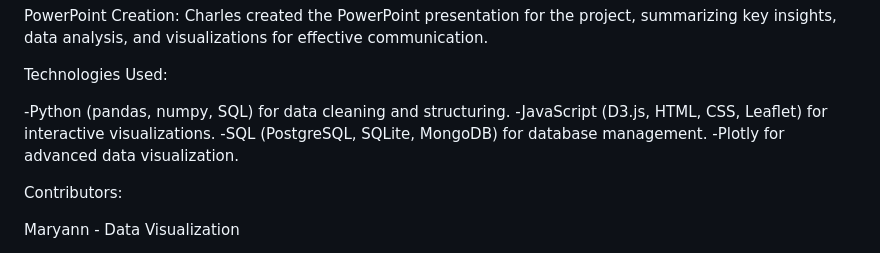
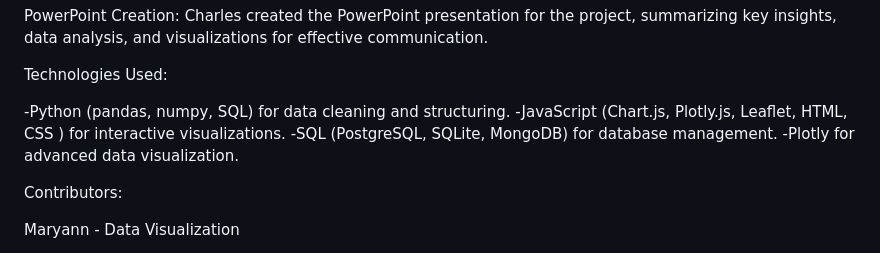
Before and after one commit to Inshirahk/Project-3-, a Markdown page: README.md, the part around the change. Rendered like a GitHub page.

```diff
--- a/README.md
+++ b/README.md
@@ -42,7 +42,7 @@ PowerPoint Creation: Charles created the PowerPoint presentation for the project
 Technologies Used:
 
 -Python (pandas, numpy, SQL) for data cleaning and structuring.
--JavaScript (D3.js, HTML, CSS, Leaflet) for interactive visualizations.
+-JavaScript (Chart.js, Plotly.js, Leaflet, HTML, CSS ) for interactive visualizations.
 -SQL (PostgreSQL, SQLite, MongoDB) for database management.
 -Plotly for advanced data visualization.
 
```
